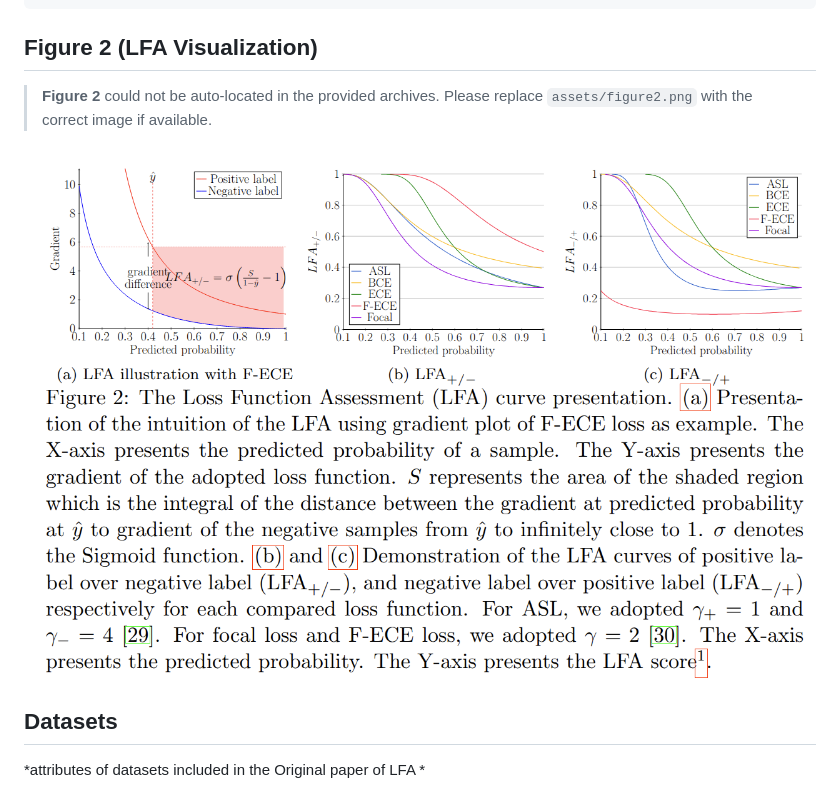
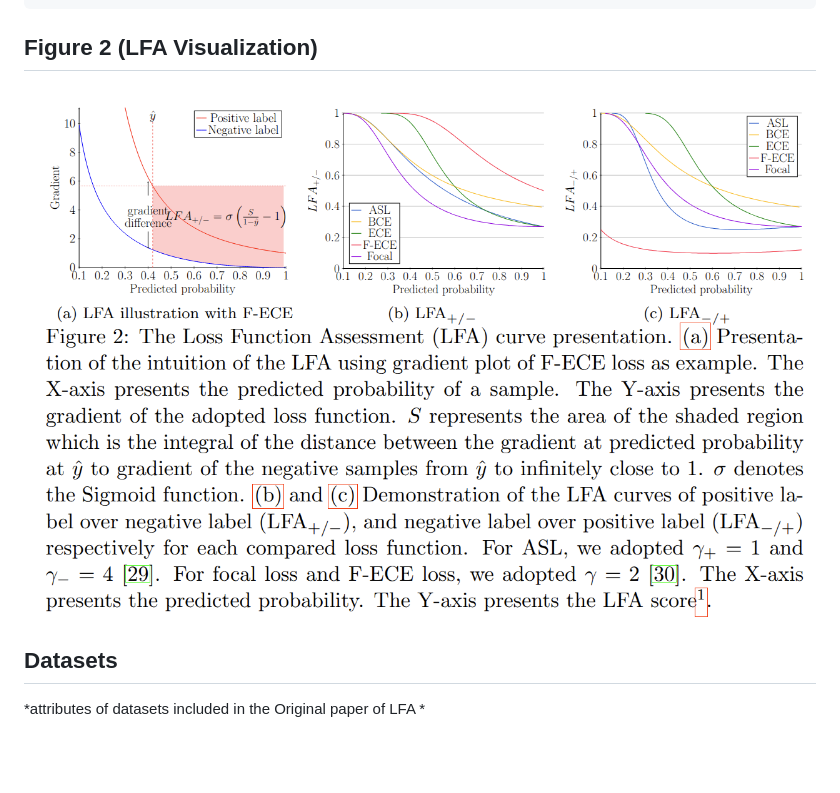
Before and after one commit to Bozhao-Liu/LFA-demo, a Markdown page: README.md, the part around the change. Rendered like a GitHub page; blank space fills up the shorter version.

````diff
--- a/README.md
+++ b/README.md
@@ -43,11 +43,7 @@ python evaluate.py --dataset cifar10 --checkpoint path/to/weights.pth
 ```
 
 ## Figure 2 (LFA Visualization)
-
-> **Figure 2** could not be auto-located in the provided archives. Please replace `assets/figure2.png` with the correct image if available.
-
-
-![Figure 2 placeholder](assets/figure2.png)
+![plot](assets/figure2.png)
 
 ## Datasets
 
````
